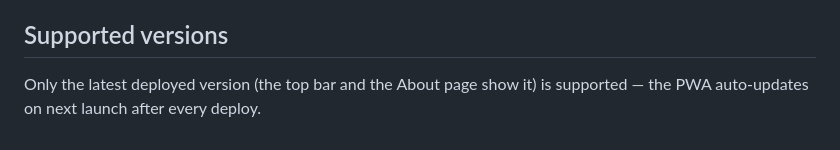
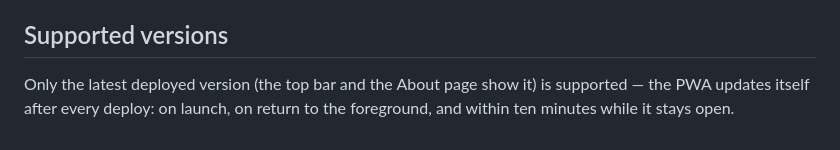
Before and after one commit to moggleif/libell, a Markdown page: SECURITY.md, the part around the change. GitHub-like rendering.

Commit message:
Docs: R50 and SECURITY.md say the app updates itself while open (#746)
Co-Authored-By: Claude Opus 5.5 <noreply@anthropic.com>
Claude-Session: https://claude.ai/code/session_0174AV7Dboa1RhBRzQVGYD3a

```diff
--- a/SECURITY.md
+++ b/SECURITY.md
@@ -70,4 +70,5 @@ Libell is a fully static, self-contained PWA on GitHub Pages:
 ## Supported versions
 
 Only the latest deployed version (the top bar and the About page show it) is supported — the PWA
-auto-updates on next launch after every deploy.
+updates itself after every deploy: on launch, on return to the foreground, and within ten
+minutes while it stays open.
```
Also changed, not shown: docs/02-REQUIREMENTS.md (+2 -2 lines).
